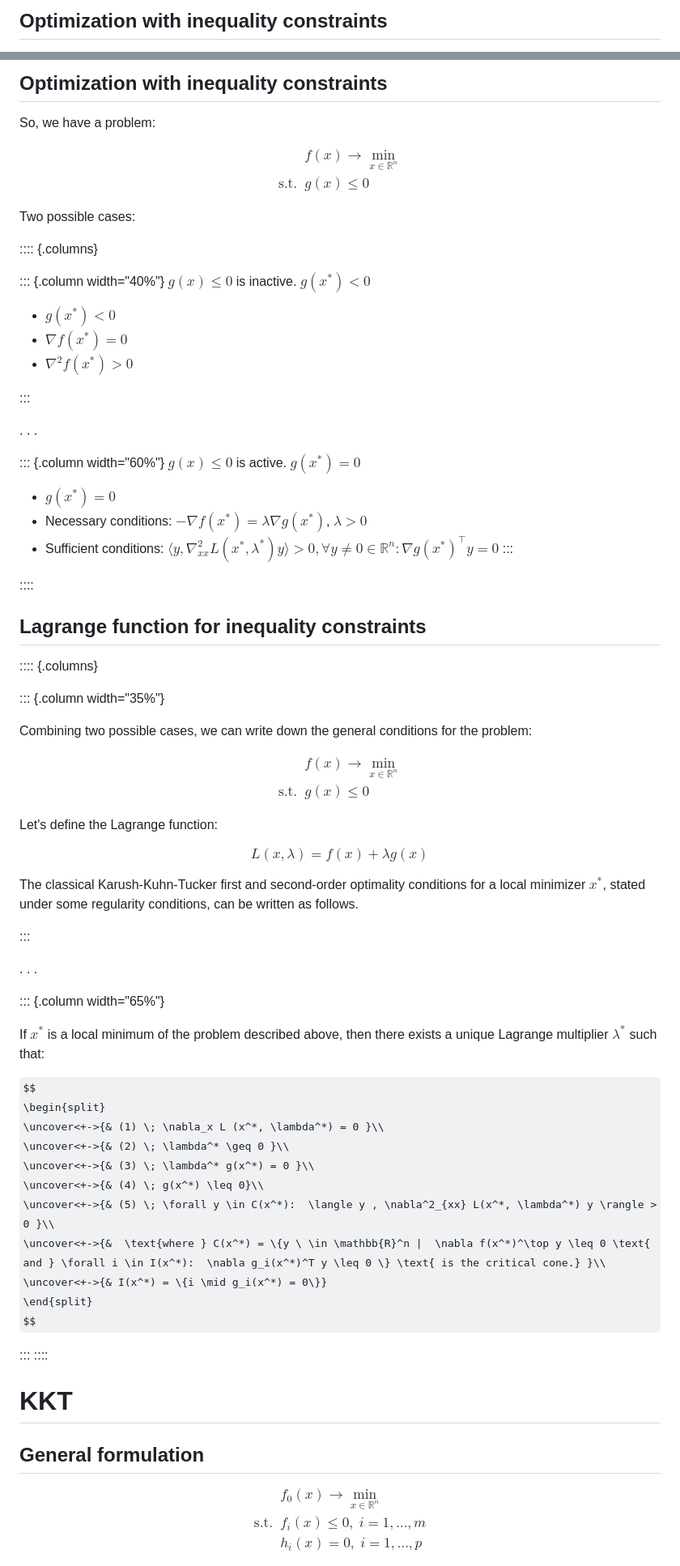
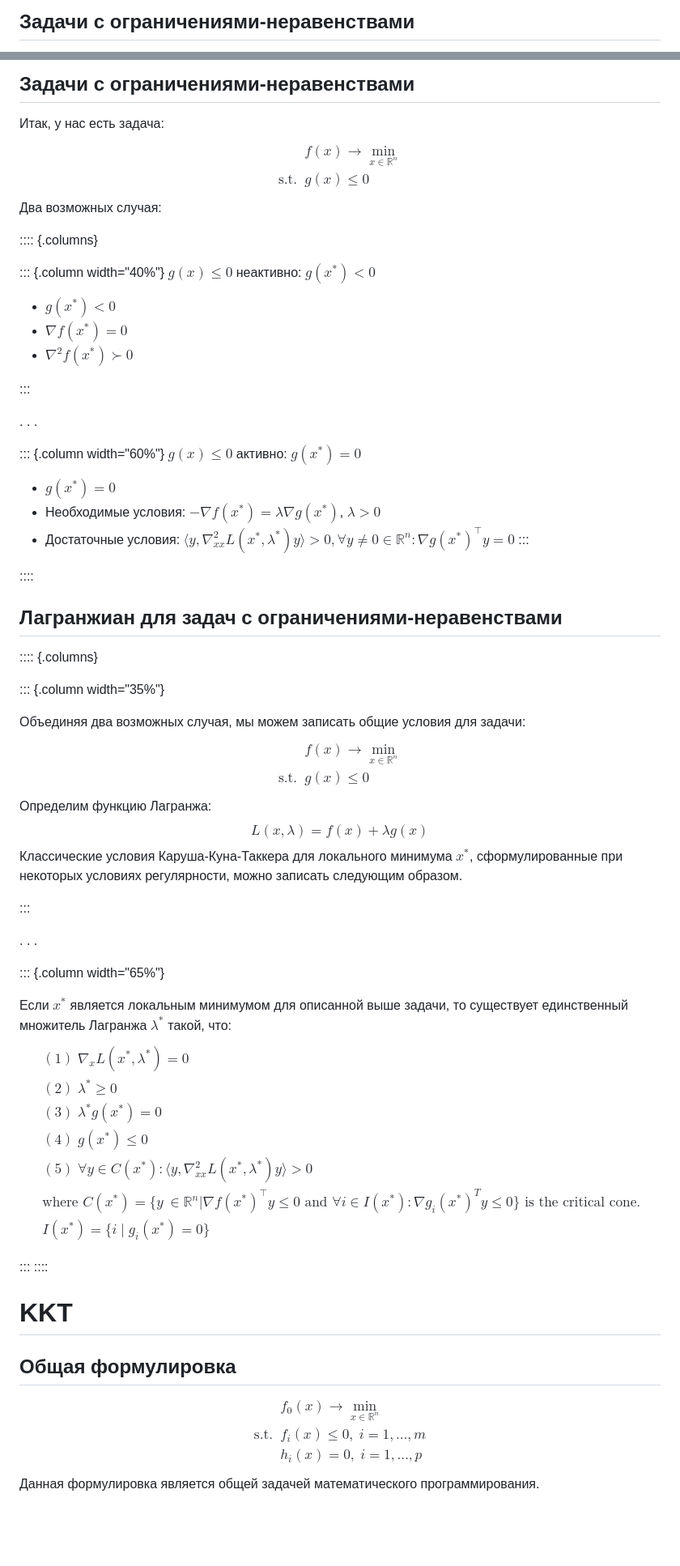
Before and after one commit to MerkulovDaniil/mipt25, a Markdown page: lectures/8.md, 2 parts joined by grey strips. Shown at 81% size. Drawn GitHub-style; some formulas as TeX source; blank space fills up the shorter version.

Commit message:
KKT lecture

```diff
--- a/lectures/8.md
+++ b/lectures/8.md
@@ -50,3 +50,3 @@ $$
 
-## Optimization with inequality constraints
+## Задачи с ограничениями-неравенствами
 
@@ -105,62 +104,57 @@ $$
 
-## Optimization with inequality constraints
+## Задачи с ограничениями-неравенствами
 
-So, we have a problem:
-
+Итак, у нас есть задача:
 $$
 \begin{split}
 & f(x) \to \min\limits_{x \in \mathbb{R}^n} \\
 \text{s.t. } & g(x) \leq 0
 \end{split}
 $$
-
-Two possible cases:
+Два возможных случая:
 
 :::: {.columns}
 
 ::: {.column width="40%"}
-$g(x) \leq 0$ is inactive. $g(x^*) < 0$
+$g(x) \leq 0$ неактивно: $g(x^*) < 0$
 
 * $g(x^*) < 0$
 * $\nabla f(x^*) = 0$
-* $\nabla^2 f(x^*) > 0$
+* $\nabla^2 f(x^*) \succ 0$
 
 :::
 
 . . .
 
 ::: {.column width="60%"}
-$g(x) \leq 0$ is active. $g(x^*) = 0$
+$g(x) \leq 0$ активно: $g(x^*) = 0$
 
 * $g(x^*) = 0$
-* Necessary conditions: $- \nabla f(x^*) = \lambda \nabla g(x^*)$, $\lambda > 0$
-* Sufficient conditions: $\langle y, \nabla^2_{xx} L(x^*, \lambda^*) y \rangle > 0, \forall y \neq 0 \in \mathbb{R}^n : \nabla g(x^*)^\top y = 0$
+* Необходимые условия: $- \nabla f(x^*) = \lambda \nabla g(x^*)$, $\lambda > 0$
+* Достаточные условия: $\langle y, \nabla^2_{xx} L(x^*, \lambda^*) y \rangle > 0, \forall y \neq 0 \in \mathbb{R}^n : \nabla g(x^*)^\top y = 0$
 :::
 
 ::::
 
-## Lagrange function for inequality constraints
+
+## Лагранжиан для задач с ограничениями-неравенствами
 
 :::: {.columns}
 
 ::: {.column width="35%"}
 
-Combining two possible cases, we can write down the general conditions for the problem:
-
+Объединяя два возможных случая, мы можем записать общие условия для задачи:
 $$
 \begin{split}
 & f(x) \to \min\limits_{x \in \mathbb{R}^n} \\
 \text{s.t. } & g(x) \leq 0
 \end{split}
 $$
-
-Let's define the Lagrange function:
-
+Определим функцию Лагранжа:
 $$
 L(x, \lambda) = f(x) + \lambda g(x)
 $$
-
-The classical Karush-Kuhn-Tucker first and second-order optimality conditions for a local minimizer $x^*$, stated under some regularity conditions, can be written as follows.
+Классические условия Каруша-Куна-Таккера для локального минимума $x^*$, сформулированные при некоторых условиях регулярности, можно записать следующим образом.
 
 :::
 
@@ -168,17 +162,16 @@ The classical Karush-Kuhn-Tucker first and second-order optimality conditions fo
 
 ::: {.column width="65%"}
 
-If $x^*$ is a local minimum of the problem described above, then there exists a unique Lagrange multiplier $\lambda^*$ such that:
-
+Если $x^*$ является локальным минимумом для описанной выше задачи, то существует единственный множитель Лагранжа $\lambda^*$ такой, что:
 $$
 \begin{split}
-\uncover<+->{& (1) \; \nabla_x L (x^*, \lambda^*) = 0 }\\
-\uncover<+->{& (2) \; \lambda^* \geq 0 }\\
-\uncover<+->{& (3) \; \lambda^* g(x^*) = 0 }\\
-\uncover<+->{& (4) \; g(x^*) \leq 0}\\
-\uncover<+->{& (5) \; \forall y \in C(x^*):  \langle y , \nabla^2_{xx} L(x^*, \lambda^*) y \rangle > 0 }\\
-\uncover<+->{&  \text{where } C(x^*) = \{y \ \in \mathbb{R}^n |  \nabla f(x^*)^\top y \leq 0 \text{ and } \forall i \in I(x^*):  \nabla g_i(x^*)^T y \leq 0 \} \text{ is the critical cone.} }\\
-\uncover<+->{& I(x^*) = \{i \mid g_i(x^*) = 0\}}
+& (1) \; \nabla_x L (x^*, \lambda^*) = 0\\
+& (2) \; \lambda^* \geq 0\\
+& (3) \; \lambda^* g(x^*) = 0\\
+& (4) \; g(x^*) \leq 0\\
+& (5) \; \forall y \in C(x^*):  \langle y , \nabla^2_{xx} L(x^*, \lambda^*) y \rangle > 0 \\
+&  \text{where } C(x^*) = \{y \ \in \mathbb{R}^n |  \nabla f(x^*)^\top y \leq 0 \text{ and } \forall i \in I(x^*):  \nabla g_i(x^*)^T y \leq 0 \} \text{ is the critical cone.} \\
+& I(x^*) = \{i \mid g_i(x^*) = 0\}
 \end{split}
 $$
 
@@ -187,7 +180,7 @@ $$
 
 # KKT
 
-## General formulation
+## Общая формулировка
 
 $$
 \begin{split}
@@ -196,4 +189,5 @@ $$
 & h_i(x) = 0, \; i = 1,\ldots, p
 \end{split}
 $$
+Данная формулировка является общей задачей математического программирования.
 
```
Also changed, not shown: other parts of lectures/8.md (+74 -81 lines).
